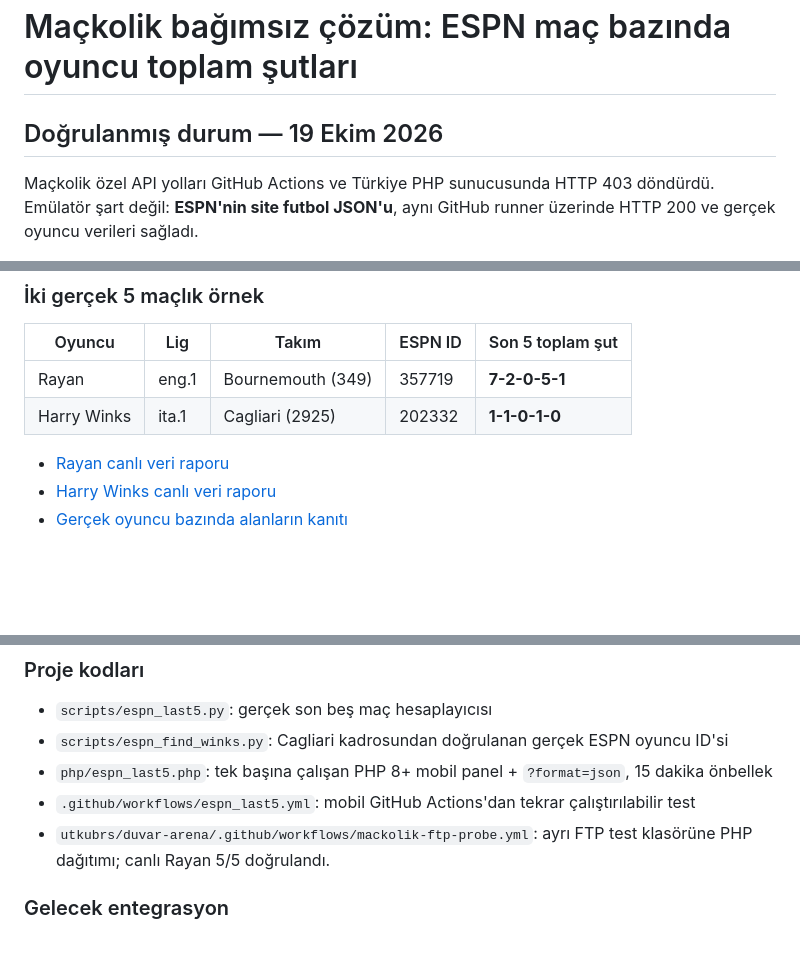
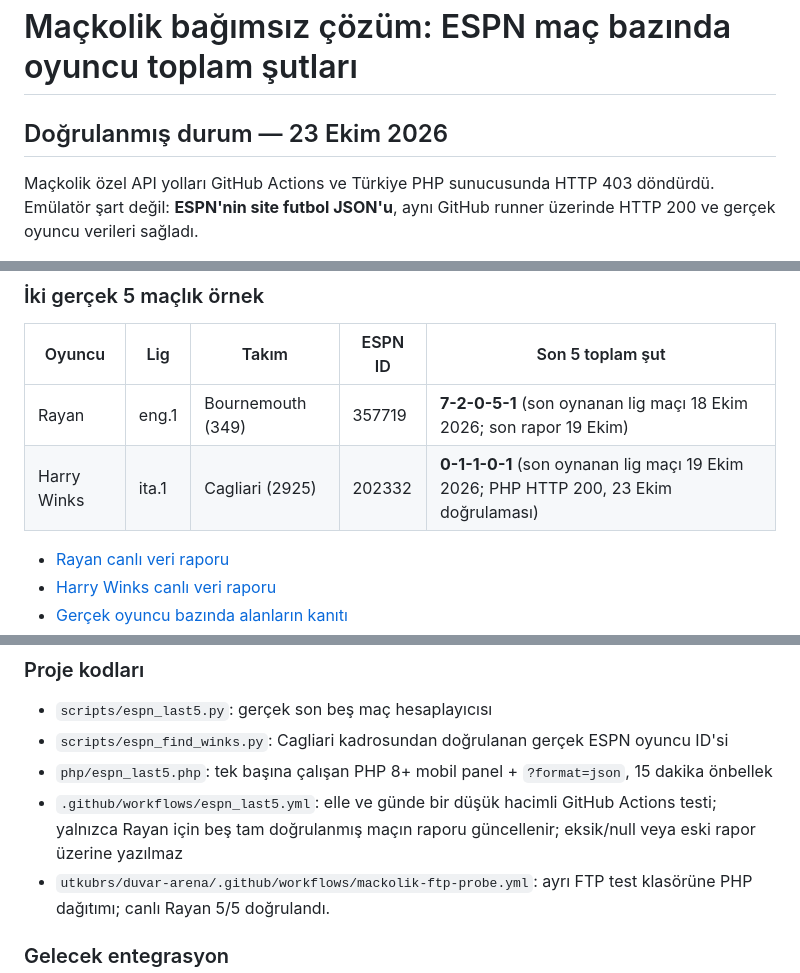
Before and after one commit to utkubrs/mackolik-api-lab, a Markdown page: docs/ESPN_SUCCESS.md, 3 parts joined by grey strips. Drawn GitHub-style; blank space fills up the shorter version.

Commit message:
docs: align ESPN verified shots and daily safe publication

```diff
--- a/docs/ESPN_SUCCESS.md
+++ b/docs/ESPN_SUCCESS.md
@@ -1,6 +1,6 @@
 # Maçkolik bağımsız çözüm: ESPN maç bazında oyuncu toplam şutları
 
-## Doğrulanmış durum — 19 Ekim 2026
+## Doğrulanmış durum — 23 Ekim 2026
 
 Maçkolik özel API yolları GitHub Actions ve Türkiye PHP sunucusunda HTTP 403 döndürdü. Emülatör şart değil: **ESPN'nin site futbol JSON'u**, aynı GitHub runner üzerinde HTTP 200 ve gerçek oyuncu verileri sağladı.
 
@@ -27,8 +27,8 @@ Eksik istatistiği kesinlikle 0'a dönüştürme. Son 5 **oynanan lig maçını*
 
 | Oyuncu | Lig | Takım | ESPN ID | Son 5 toplam şut |
 |---|---|---|---|---|
-| Rayan | eng.1 | Bournemouth (349) | 357719 | **7-2-0-5-1** |
-| Harry Winks | ita.1 | Cagliari (2925) | 202332 | **1-1-0-1-0** |
+| Rayan | eng.1 | Bournemouth (349) | 357719 | **7-2-0-5-1** (son oynanan lig maçı 18 Ekim 2026; son rapor 19 Ekim) |
+| Harry Winks | ita.1 | Cagliari (2925) | 202332 | **0-1-1-0-1** (son oynanan lig maçı 19 Ekim 2026; PHP HTTP 200, 23 Ekim doğrulaması) |
 
 - [Rayan canlı veri raporu](../data/espn_last5_latest.json)
 - [Harry Winks canlı veri raporu](../data/harry_winks_latest.json)
@@ -42,7 +42,7 @@ Eksik istatistiği kesinlikle 0'a dönüştürme. Son 5 **oynanan lig maçını*
 - `scripts/espn_last5.py`: gerçek son beş maç hesaplayıcısı
 - `scripts/espn_find_winks.py`: Cagliari kadrosundan doğrulanan gerçek ESPN oyuncu ID'si
 - `php/espn_last5.php`: tek başına çalışan PHP 8+ mobil panel + `?format=json`, 15 dakika önbellek
-- `.github/workflows/espn_last5.yml`: mobil GitHub Actions'dan tekrar çalıştırılabilir test
+- `.github/workflows/espn_last5.yml`: elle ve günde bir düşük hacimli GitHub Actions testi; yalnızca Rayan için beş tam doğrulanmış maçın raporu güncellenir; eksik/null veya eski rapor üzerine yazılmaz
 - `utkubrs/duvar-arena/.github/workflows/mackolik-ftp-probe.yml`: ayrı FTP test klasörüne PHP dağıtımı; canlı Rayan 5/5 doğrulandı.
 
 ### Gelecek entegrasyon
```
